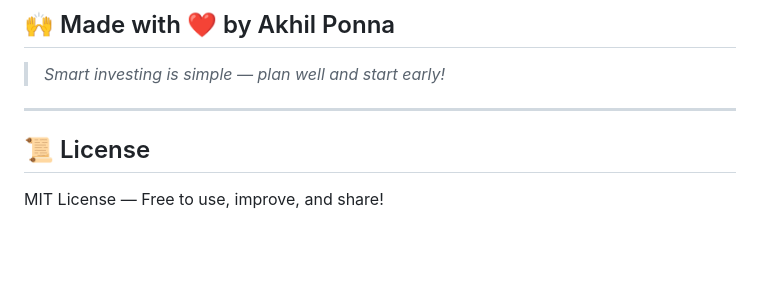
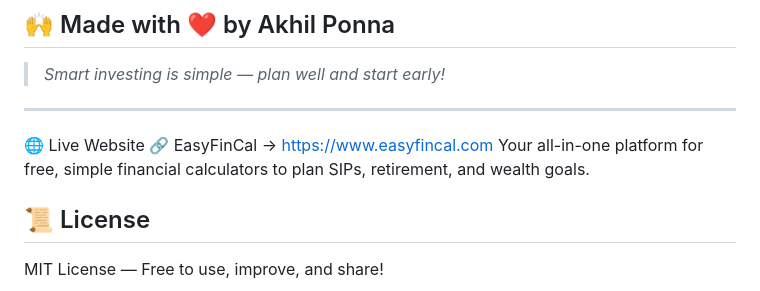
Before and after one commit to akhilponna98/easyfincal, a Markdown page: README.md, the part around the change. Drawn GitHub-style; blank space fills up the shorter version.

```diff
--- a/README.md
+++ b/README.md
@@ -126,6 +126,10 @@ web: gunicorn app:app
 
 ---
 
+🌐 Live Website
+🔗 EasyFinCal → https://www.easyfincal.com
+Your all-in-one platform for free, simple financial calculators to plan SIPs, retirement, and wealth goals.
+
 ## 📜 License
 
 MIT License — Free to use, improve, and share!
```
